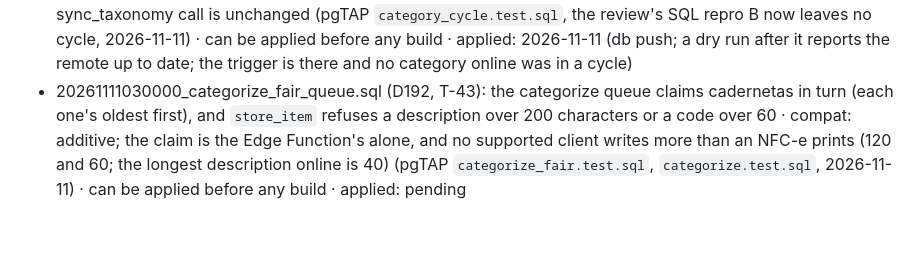
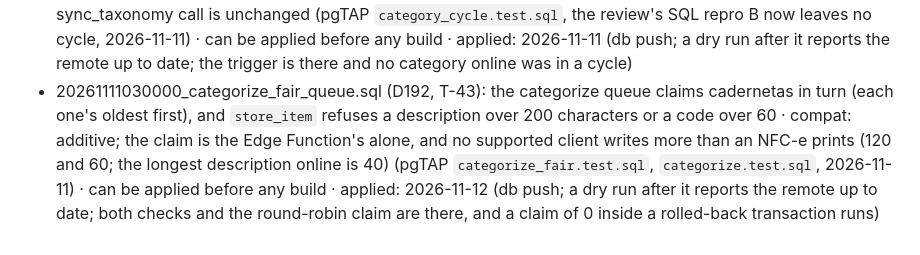
Before and after one commit to SandroRoque/getNF, a Markdown page: docs/releases/server.md, the part around the change. GitHub-like rendering.

Commit message:
Server: the categorize fair-queue migration applied online (D192, T-43)
Co-Authored-By: Claude Opus 5.5 <noreply@anthropic.com>

```diff
--- a/docs/releases/server.md
+++ b/docs/releases/server.md
@@ -13,4 +13,4 @@ Supported clients: every versionCode that reached someone through Play and hasn'
 - 20261111000000_line_discount_source_default.sql (D182, review L1): `receipt_line.discount_source` gets a default, so a line upsert that leaves out the corrections it didn't change passes NOT NULL · compat: additive; codes 2–6 always name the column (pgTAP `line_merge.test.sql` and `SupabaseLocalTest` against the local stack, 2026-11-11) · must be applied before a build with D182 is uploaded · applied: 2026-11-11 (db push of the three together; a dry run after it reports the remote up to date)
 - 20261111010000_catalog_field_merge_defaults.sql (D183, review L8): defaults for the NOT NULL columns of `store_item`, `tag` and `category`, so D164's field upserts pass · compat: additive, and it fixes codes 2–6 too: they send the same requests, which were refused with 23502 (pgTAP `catalog_merge.test.sql`; `SupabaseLocalTest`, 2026-11-11) · can be applied before any build, the sooner the better · applied: 2026-11-11 (db push of the three together; a dry run after it reports the remote up to date)
 - 20261111020000_category_no_cycles.sql (D187, T-32): a trigger refuses a category parent that lies under the row (23514), and `sync_taxonomy_for` skips a seed move that would close a cycle · compat: additive; codes 2–7 park a refused move like any refused row (D104), where the same move used to hang the reports; their sync_taxonomy call is unchanged (pgTAP `category_cycle.test.sql`, the review's SQL repro B now leaves no cycle, 2026-11-11) · can be applied before any build · applied: 2026-11-11 (db push; a dry run after it reports the remote up to date; the trigger is there and no category online was in a cycle)
-- 20261111030000_categorize_fair_queue.sql (D192, T-43): the categorize queue claims cadernetas in turn (each one's oldest first), and `store_item` refuses a description over 200 characters or a code over 60 · compat: additive; the claim is the Edge Function's alone, and no supported client writes more than an NFC-e prints (120 and 60; the longest description online is 40) (pgTAP `categorize_fair.test.sql`, `categorize.test.sql`, 2026-11-11) · can be applied before any build · applied: pending
+- 20261111030000_categorize_fair_queue.sql (D192, T-43): the categorize queue claims cadernetas in turn (each one's oldest first), and `store_item` refuses a description over 200 characters or a code over 60 · compat: additive; the claim is the Edge Function's alone, and no supported client writes more than an NFC-e prints (120 and 60; the longest description online is 40) (pgTAP `categorize_fair.test.sql`, `categorize.test.sql`, 2026-11-11) · can be applied before any build · applied: 2026-11-12 (db push; a dry run after it reports the remote up to date; both checks and the round-robin claim are there, and a claim of 0 inside a rolled-back transaction runs)
```
